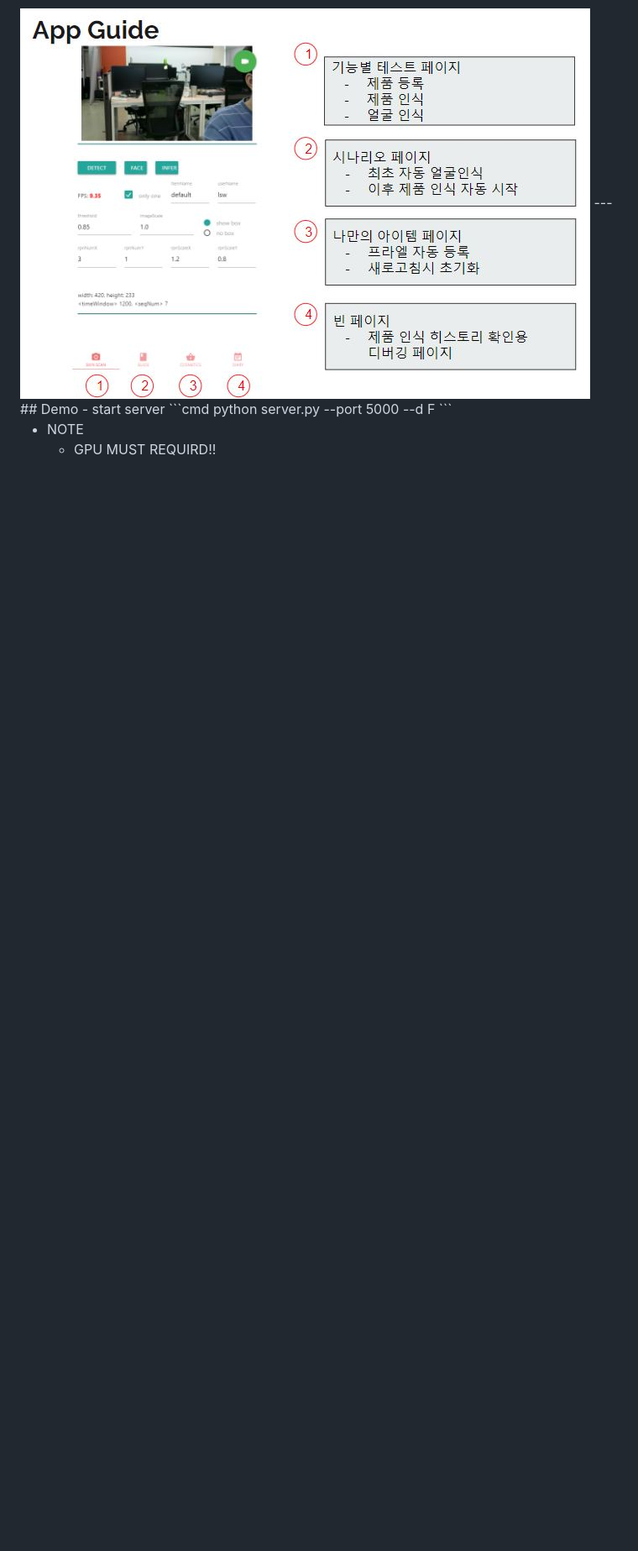
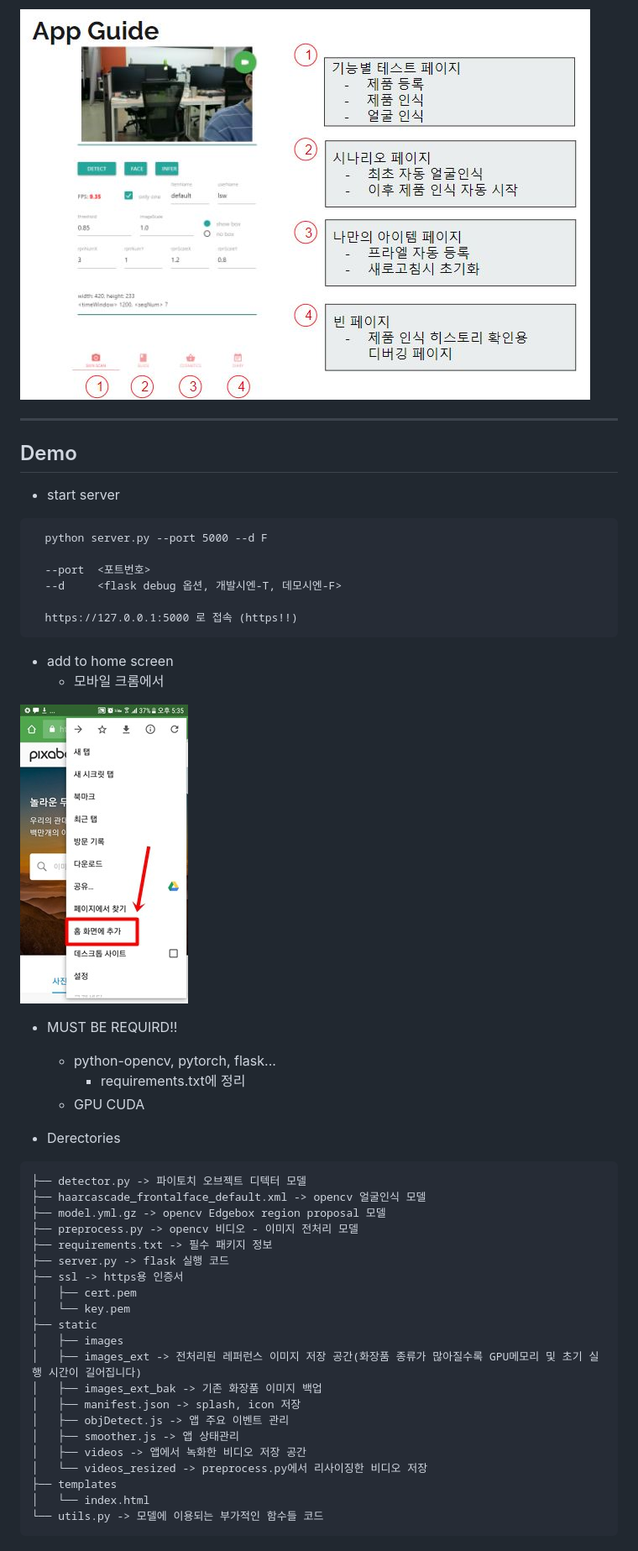
Before and after one commit to cockroach54/smart-mirror-2nd, a Markdown page: readme.md, the part around the change printed below. Shown: that part at 84% size. GitHub-like rendering; pictures changed too: static/images/a2hs.jpg (added); blank space fills up the shorter version.

Commit message:
1015 readme

````diff
--- a/readme.md
+++ b/readme.md
@@ -24,10 +24,47 @@
 <img src='static/images/pages.jpg' style="width:80%">
+
  ---
+
 ## Demo
  - start server
 ```cmd
   python server.py --port 5000 --d F
+
+  --port  <포트번호>
+  --d     <flask debug 옵션, 개발시엔-T, 데모시엔-F>
+
+  https://127.0.0.1:5000 로 접속 (https!!)
 ```
+- add to home screen
+  - 모바일 크롬에서
+<img src='static/images/a2hs.jpg'>
 
-- NOTE
-  - GPU MUST REQUIRD!!
+- MUST BE REQUIRD!!
+  - python-opencv, pytorch, flask...
+    - requirements.txt에 정리
+  - GPU CUDA
+
+- Derectories
+```txt
+├── detector.py -> 파이토치 오브젝트 디텍터 모델
+├── haarcascade_frontalface_default.xml -> opencv 얼굴인식 모델
+├── model.yml.gz -> opencv Edgebox region proposal 모델
+├── preprocess.py -> opencv 비디오 - 이미지 전처리 모델
+├── requirements.txt -> 필수 패키지 정보
+├── server.py -> flask 실행 코드
+├── ssl -> https용 인증서
+│   ├── cert.pem
+│   └── key.pem
+├── static
+│   ├── images
+│   ├── images_ext -> 전처리된 레퍼런스 이미지 저장 공간(화장품 종류가 많아질수록 GPU메모리 및 초기 실행 시간이 길어집니다)
+│   ├── images_ext_bak -> 기존 화장품 이미지 백업
+│   ├── manifest.json -> splash, icon 저장
+│   ├── objDetect.js -> 앱 주요 이벤트 관리
+│   ├── smoother.js -> 앱 상태관리
+│   ├── videos -> 앱에서 녹화한 비디오 저장 공간
+│   └── videos_resized -> preprocess.py에서 리사이징한 비디오 저장
+├── templates
+│   └── index.html
+└── utils.py -> 모델에 이용되는 부가적인 함수들 코드
+```
````
Also changed, not shown: other parts of readme.md (+1 -1 lines).
